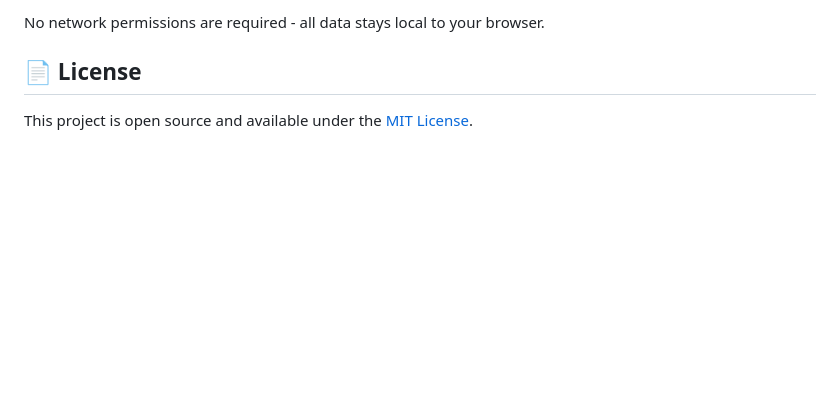
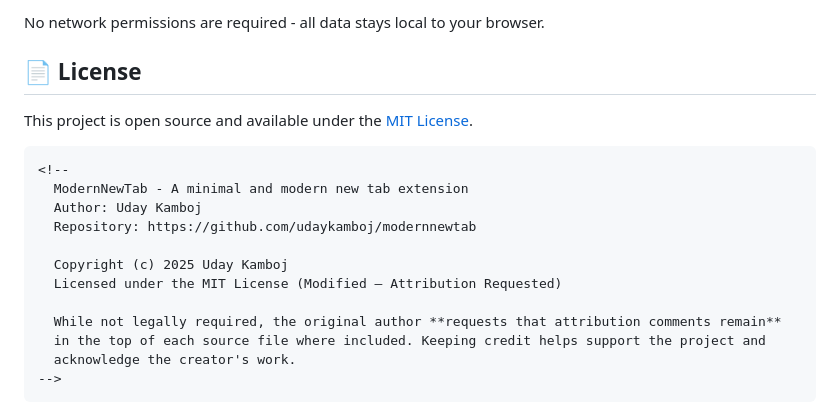
Before and after one commit to udaykamboj/ModernNewTab, a Markdown page: README.md, the part around the change. Drawn GitHub-style; blank space fills up the shorter version.

````diff
--- a/README.md
+++ b/README.md
@@ -130,3 +130,18 @@ No network permissions are required - all data stays local to your browser.
 ## 📄 License
 
 This project is open source and available under the [MIT License](LICENSE).
+
+```
+<!--
+  ModernNewTab - A minimal and modern new tab extension
+  Author: Uday Kamboj
+  Repository: https://github.com/udaykamboj/modernnewtab
+
+  Copyright (c) 2025 Uday Kamboj
+  Licensed under the MIT License (Modified – Attribution Requested)
+
+  While not legally required, the original author **requests that attribution comments remain**
+  in the top of each source file where included. Keeping credit helps support the project and
+  acknowledge the creator's work.
+-->
+```
````
